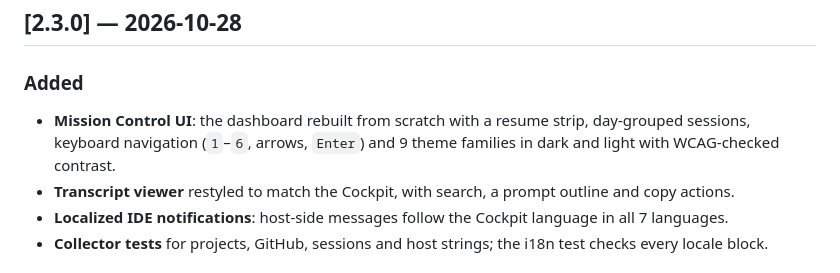
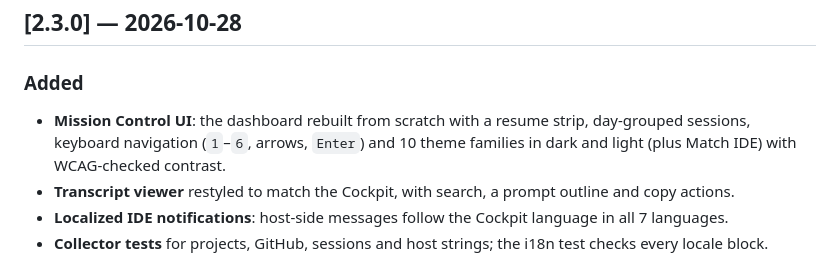
Before and after one commit to HasanKaan28/antigravity-cockpit, a Markdown page: extensions/antigravity-activity-dashboard/CHANGELOG.md, the part around the change. Drawn GitHub-style.

Commit message:
docs(dashboard): correct the theme count in the 2.3.0 changelog
The dashboard ships 10 theme families in dark and light, plus Match IDE,
not 9.

```diff
--- a/extensions/antigravity-activity-dashboard/CHANGELOG.md
+++ b/extensions/antigravity-activity-dashboard/CHANGELOG.md
@@ -5,7 +5,7 @@ All notable changes to the **Antigravity Activity Dashboard & Cockpit** extensio
 ## [2.3.0] — 2026-10-28
 
 ### Added
-- **Mission Control UI**: the dashboard rebuilt from scratch with a resume strip, day-grouped sessions, keyboard navigation (`1`–`6`, arrows, `Enter`) and 9 theme families in dark and light with WCAG-checked contrast.
+- **Mission Control UI**: the dashboard rebuilt from scratch with a resume strip, day-grouped sessions, keyboard navigation (`1`–`6`, arrows, `Enter`) and 10 theme families in dark and light (plus Match IDE) with WCAG-checked contrast.
 - **Transcript viewer** restyled to match the Cockpit, with search, a prompt outline and copy actions.
 - **Localized IDE notifications**: host-side messages follow the Cockpit language in all 7 languages.
 - **Collector tests** for projects, GitHub, sessions and host strings; the i18n test checks every locale block.
```
